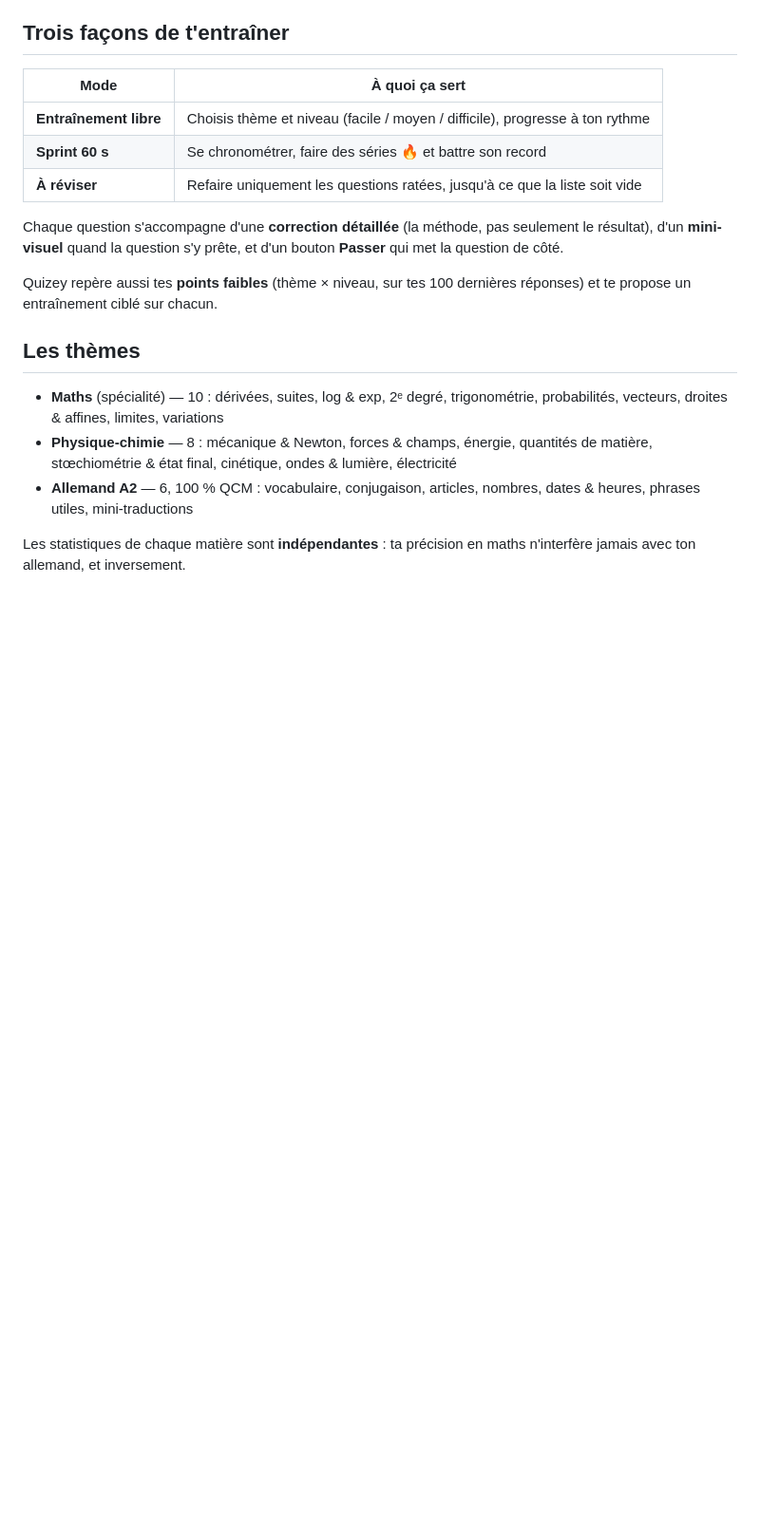
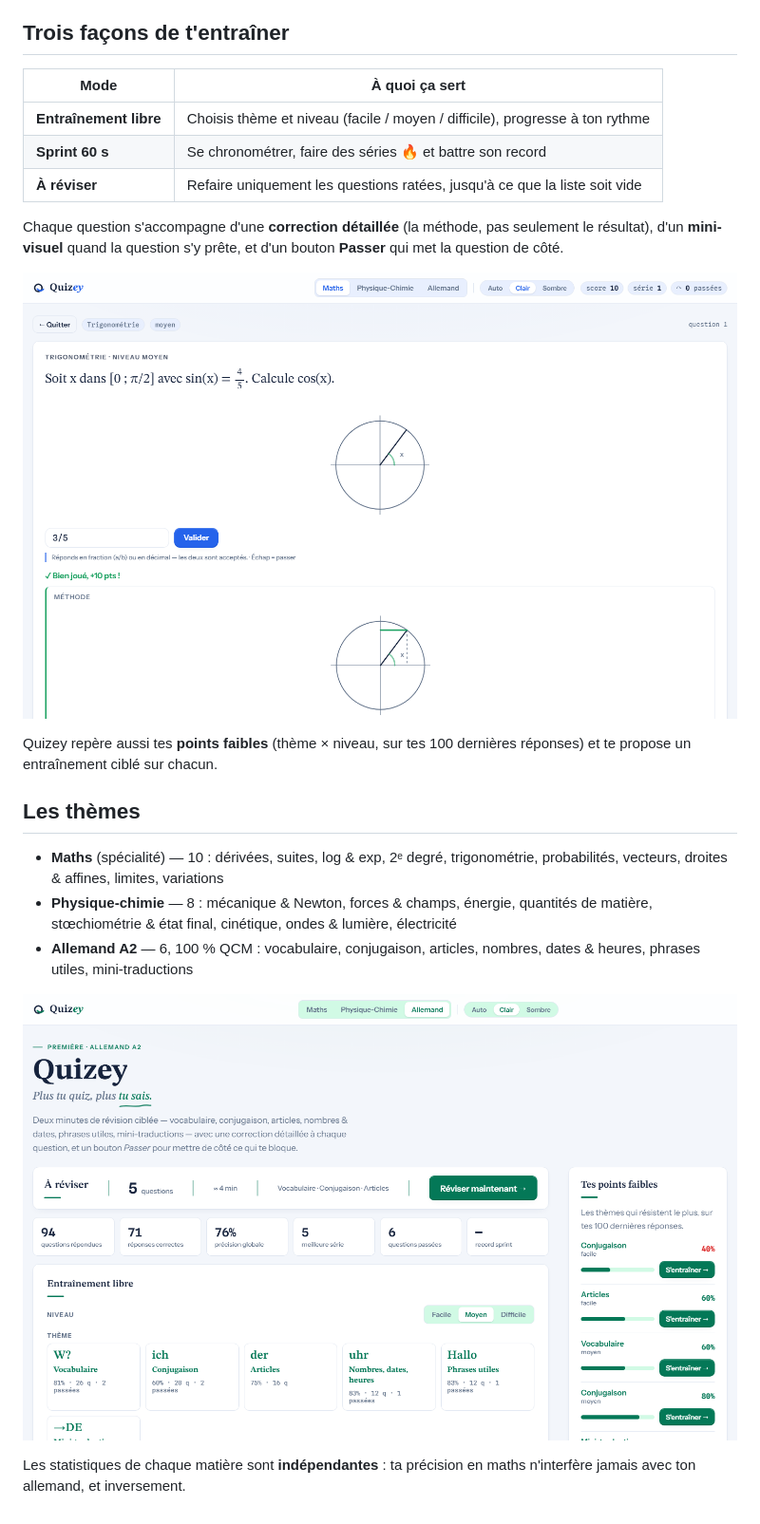
Before and after one commit to Cidbzh/CalculZero, a Markdown page: README.md, the part around one of its changes. Shown at 95% size. Drawn GitHub-style; pictures changed too: img/accueil-allemand.png (added), img/question-correction.png (added); blank space fills up the shorter version.

```diff
--- a/README.md
+++ b/README.md
@@ -18,6 +20,8 @@ Ouvre `Quizey.html` dans ton navigateur. C'est tout : aucun compte, aucune insta
 
 Chaque question s'accompagne d'une **correction détaillée** (la méthode, pas seulement le résultat), d'un **mini-visuel** quand la question s'y prête, et d'un bouton **Passer** qui met la question de côté.
 
+![Une question de trigonométrie — son mini-visuel, puis la correction détaillée](img/question-correction.png)
+
 Quizey repère aussi tes **points faibles** (thème × niveau, sur tes 100 dernières réponses) et te propose un entraînement ciblé sur chacun.
 
 ## Les thèmes
@@ -26,4 +30,6 @@ Quizey repère aussi tes **points faibles** (thème × niveau, sur tes 100 derni
 - **Physique-chimie** — 8 : mécanique & Newton, forces & champs, énergie, quantités de matière, stœchiométrie & état final, cinétique, ondes & lumière, électricité
 - **Allemand A2** — 6, 100 % QCM : vocabulaire, conjugaison, articles, nombres, dates & heures, phrases utiles, mini-traductions
 
+![Le mode allemand A2 — 100 % QCM](img/accueil-allemand.png)
+
 Les statistiques de chaque matière sont **indépendantes** : ta précision en maths n'interfère jamais avec ton allemand, et inversement.
```
Also changed, not shown: other parts of README.md (+2 -0 lines), img/accueil-maths.png (added), 1 other file.
